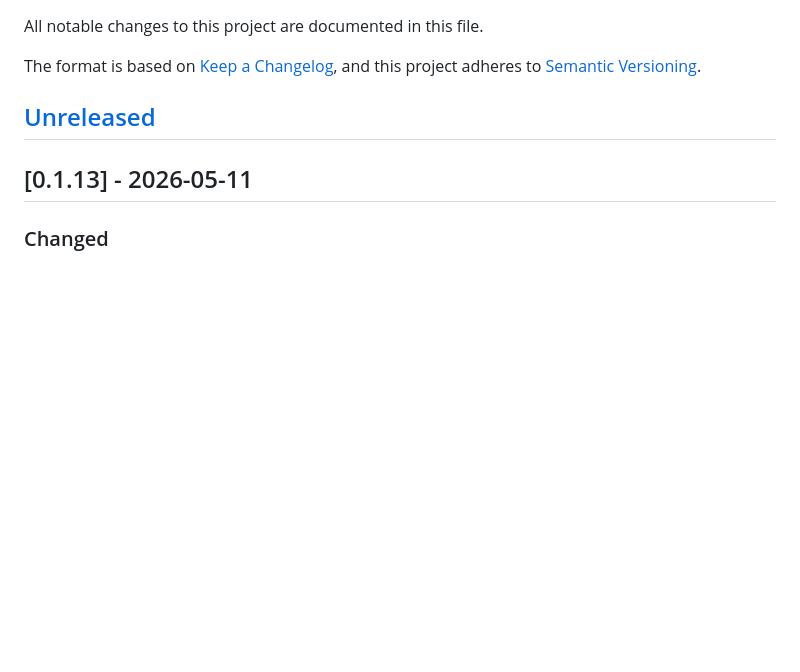
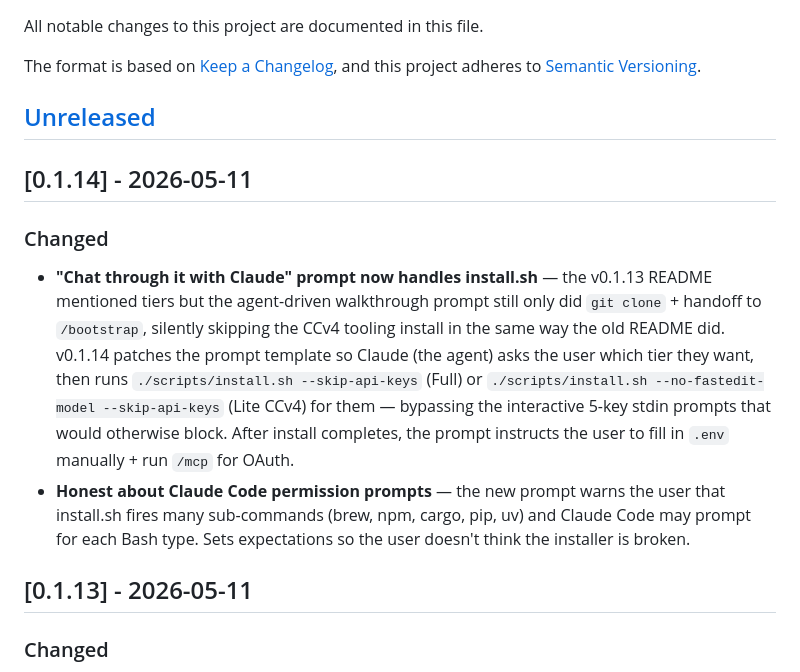
Before and after one commit to the-sid-dani/second-brain-harness, a Markdown page: CHANGELOG.md, the part around the change. GitHub-like rendering; blank space fills up the shorter version.

```diff
--- a/CHANGELOG.md
+++ b/CHANGELOG.md
@@ -6,6 +6,13 @@ The format is based on [Keep a Changelog](https://keepachangelog.com/en/1.1.0/),
 and this project adheres to [Semantic Versioning](https://semver.org/spec/v2.0.0.html).
 
 ## [Unreleased]
+
+## [0.1.14] - 2026-05-11
+
+### Changed
+
+- **"Chat through it with Claude" prompt now handles install.sh** — the v0.1.13 README mentioned tiers but the agent-driven walkthrough prompt still only did `git clone` + handoff to `/bootstrap`, silently skipping the CCv4 tooling install in the same way the old README did. v0.1.14 patches the prompt template so Claude (the agent) asks the user which tier they want, then runs `./scripts/install.sh --skip-api-keys` (Full) or `./scripts/install.sh --no-fastedit-model --skip-api-keys` (Lite CCv4) for them — bypassing the interactive 5-key stdin prompts that would otherwise block. After install completes, the prompt instructs the user to fill in `.env` manually + run `/mcp` for OAuth.
+- **Honest about Claude Code permission prompts** — the new prompt warns the user that install.sh fires many sub-commands (brew, npm, cargo, pip, uv) and Claude Code may prompt for each Bash type. Sets expectations so the user doesn't think the installer is broken.
 
 ## [0.1.13] - 2026-05-11
 
```
Also changed, not shown: README.md (+27 -5 lines), 1 other file.
